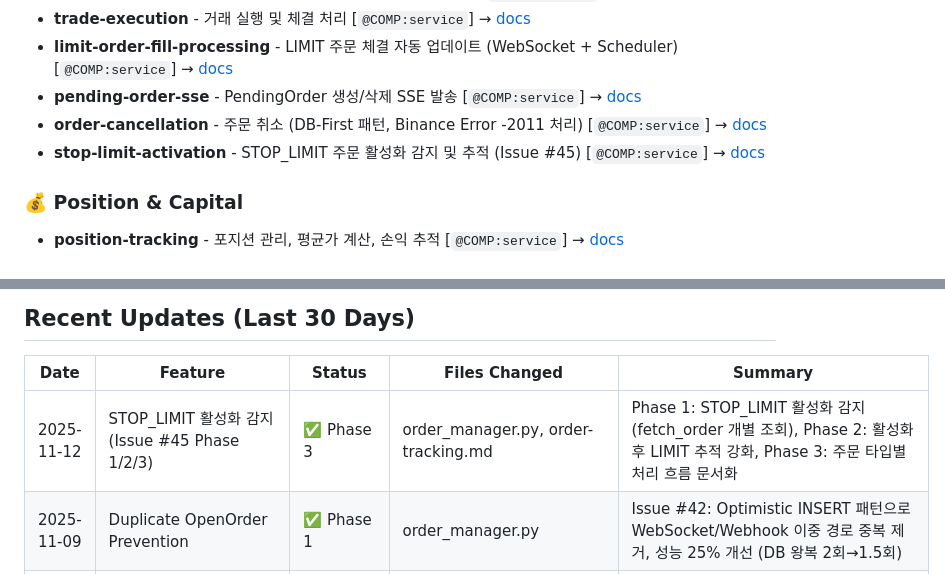
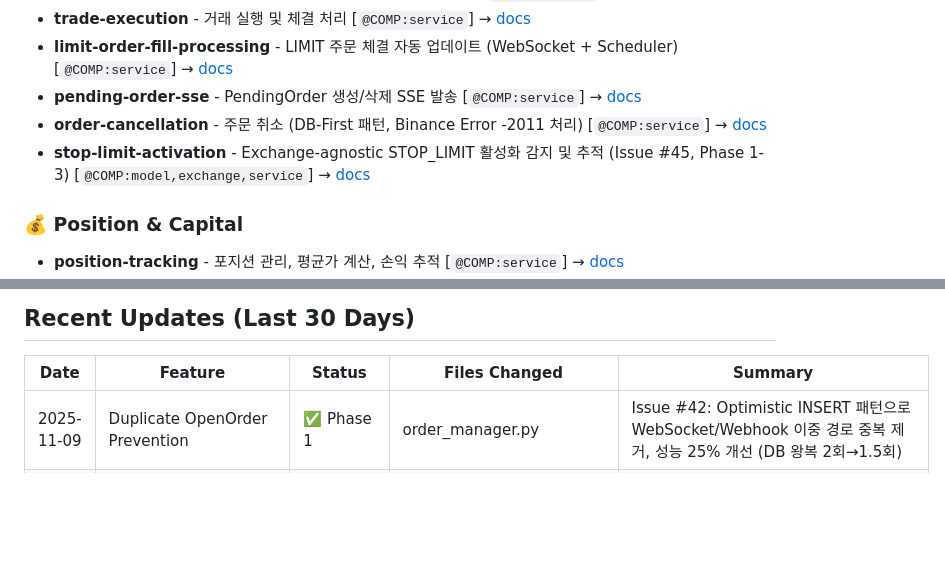
Before and after one commit to binee108/webserver, a Markdown page: docs/FEATURE_CATALOG.md, 2 parts joined by grey strips. Drawn GitHub-style; blank space fills up the shorter version.

```diff
--- a/docs/FEATURE_CATALOG.md
+++ b/docs/FEATURE_CATALOG.md
@@ -31,7 +31,7 @@
 - **limit-order-fill-processing** - LIMIT 주문 체결 자동 업데이트 (WebSocket + Scheduler) [`@COMP:service`] → [docs](features/order-tracking.md)
 - **pending-order-sse** - PendingOrder 생성/삭제 SSE 발송 [`@COMP:service`] → [docs](features/order-tracking.md)
 - **order-cancellation** - 주문 취소 (DB-First 패턴, Binance Error -2011 처리) [`@COMP:service`] → [docs](features/order-cancellation.md)
-- **stop-limit-activation** - STOP_LIMIT 주문 활성화 감지 및 추적 (Issue #45) [`@COMP:service`] → [docs](features/order-tracking.md)
+- **stop-limit-activation** - Exchange-agnostic STOP_LIMIT 활성화 감지 및 추적 (Issue #45, Phase 1-3) [`@COMP:model,exchange,service`] → [docs](features/exchange-agnostic-stop-activation.md)
 
 ### 💰 Position & Capital
 - **position-tracking** - 포지션 관리, 평균가 계산, 손익 추적 [`@COMP:service`] → [docs](features/position-tracking.md)
@@ -103,7 +103,6 @@
 
 | Date | Feature | Status | Files Changed | Summary |
 |------|---------|--------|---------------|---------|
-| 2025-11-12 | STOP_LIMIT 활성화 감지 (Issue #45 Phase 1/2/3) | ✅ Phase 3 | order_manager.py, order-tracking.md | Phase 1: STOP_LIMIT 활성화 감지 (fetch_order 개별 조회), Phase 2: 활성화 후 LIMIT 추적 강화, Phase 3: 주문 타입별 처리 흐름 문서화 |
 | 2025-11-09 | Duplicate OpenOrder Prevention | ✅ Phase 1 | order_manager.py | Issue #42: Optimistic INSERT 패턴으로 WebSocket/Webhook 이중 경로 중복 제거, 성능 25% 개선 (DB 왕복 2회→1.5회) |
 | 2025-11-09 | Race Condition Monitoring (Issue #38 Phase 4.2.1) | ✅ Phase 4.2.1 | record_manager.py, position_manager.py | 구조화된 로그 추가: `RACE_CONDITION_DETECTED` 키워드로 duplicate Trade 및 Position lock skip 이벤트 모니터링. Pipe-separated format (CloudWatch 호환). |
 | 2025-11-07 | Position Row-Level Locking (Issue #38 Phase 2) | ✅ Phase 2 | position_manager.py | Position 업데이트에 Row-Level Lock 추가 (`with_for_update(skip_locked=True)`). Lock 경합 시 graceful skip으로 블로킹 방지. OpenOrder 패턴 따름. |
```
Also changed, not shown: other parts of docs/FEATURE_CATALOG.md (+2 -2 lines), docs/features/exchange-agnostic-stop-activation.md (added, +327 -0 lines).
